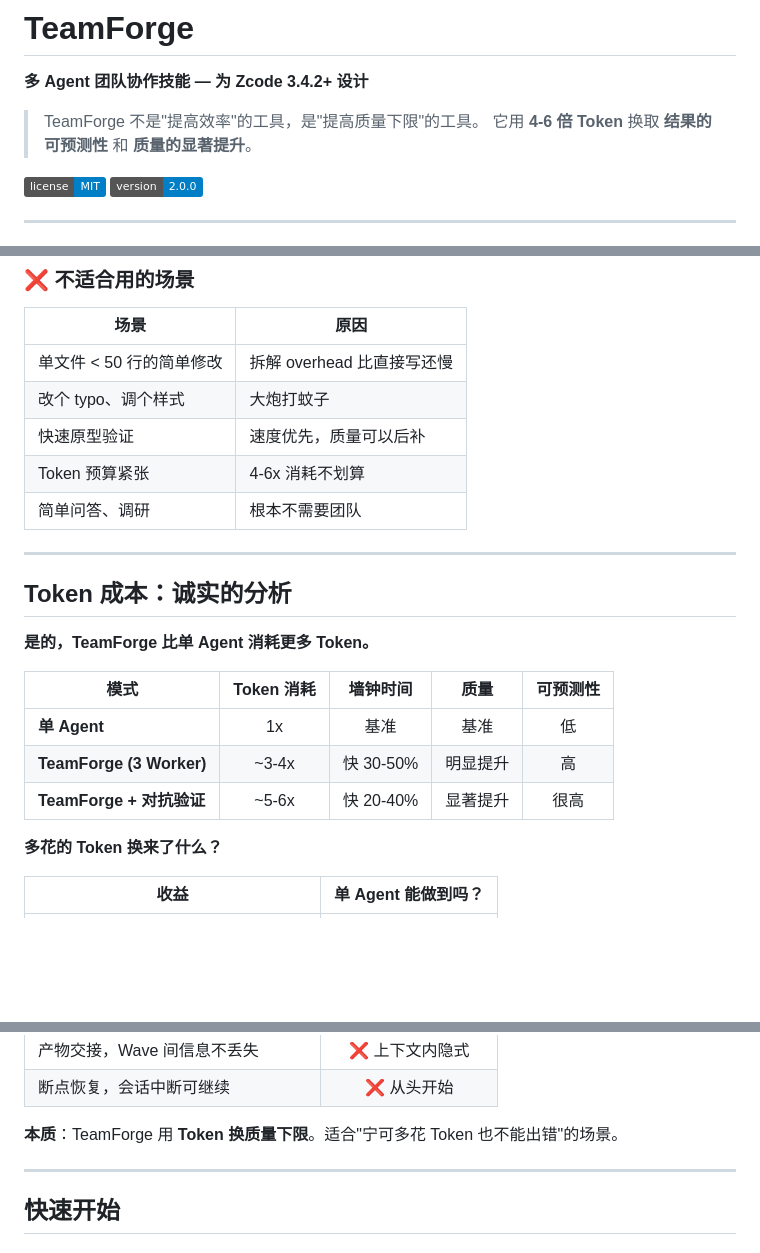
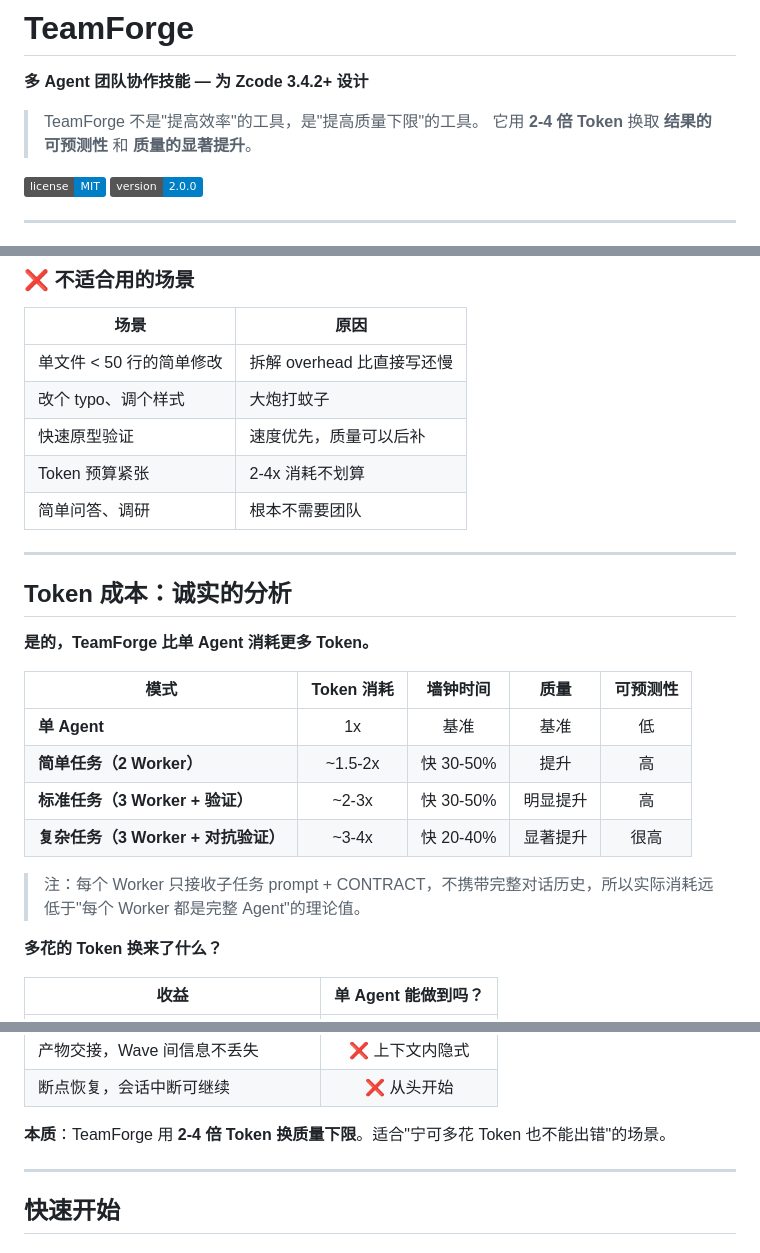
Before and after one commit to Qqapple1/Mavis-team-mode-skill, a Markdown page: README.md, 3 parts joined by grey strips. Drawn GitHub-style; badges without logos; blank space fills up the shorter version.

Commit message:
docs: 修正 Token 成本估算为 2-4x（更准确）

```diff
--- a/README.md
+++ b/README.md
@@ -3,7 +3,7 @@
 **多 Agent 团队协作技能 — 为 Zcode 3.4.2+ 设计**
 
 > TeamForge 不是"提高效率"的工具，是"提高质量下限"的工具。
-> 它用 **4-6 倍 Token** 换取 **结果的可预测性** 和 **质量的显著提升**。
+> 它用 **2-4 倍 Token** 换取 **结果的可预测性** 和 **质量的显著提升**。
 
 [![License: MIT](https://img.shields.io/badge/license-MIT-blue)](LICENSE)
 [![Version](https://img.shields.io/badge/version-2.0.0-blue)](CHANGELOG.md)
@@ -63,7 +63,7 @@ Verifier 对抗式验证（Checker + Skeptic + Judge）
 | 单文件 < 50 行的简单修改 | 拆解 overhead 比直接写还慢 |
 | 改个 typo、调个样式 | 大炮打蚊子 |
 | 快速原型验证 | 速度优先，质量可以后补 |
-| Token 预算紧张 | 4-6x 消耗不划算 |
+| Token 预算紧张 | 2-4x 消耗不划算 |
 | 简单问答、调研 | 根本不需要团队 |
 
 ---
@@ -75,8 +75,11 @@ Verifier 对抗式验证（Checker + Skeptic + Judge）
 | 模式 | Token 消耗 | 墙钟时间 | 质量 | 可预测性 |
 |------|:----------:|:--------:|:----:|:--------:|
 | **单 Agent** | 1x | 基准 | 基准 | 低 |
-| **TeamForge (3 Worker)** | ~3-4x | 快 30-50% | 明显提升 | 高 |
-| **TeamForge + 对抗验证** | ~5-6x | 快 20-40% | 显著提升 | 很高 |
+| **简单任务（2 Worker）** | ~1.5-2x | 快 30-50% | 提升 | 高 |
+| **标准任务（3 Worker + 验证）** | ~2-3x | 快 30-50% | 明显提升 | 高 |
+| **复杂任务（3 Worker + 对抗验证）** | ~3-4x | 快 20-40% | 显著提升 | 很高 |
+
+> 注：每个 Worker 只接收子任务 prompt + CONTRACT，不携带完整对话历史，所以实际消耗远低于"每个 Worker 都是完整 Agent"的理论值。
 
 **多花的 Token 换来了什么？**
 
@@ -89,7 +92,7 @@ Verifier 对抗式验证（Checker + Skeptic + Judge）
 | 产物交接，Wave 间信息不丢失 | ❌ 上下文内隐式 |
 | 断点恢复，会话中断可继续 | ❌ 从头开始 |
 
-**本质**：TeamForge 用 **Token 换质量下限**。适合"宁可多花 Token 也不能出错"的场景。
+**本质**：TeamForge 用 **2-4 倍 Token 换质量下限**。适合"宁可多花 Token 也不能出错"的场景。
 
 ---
 
```
